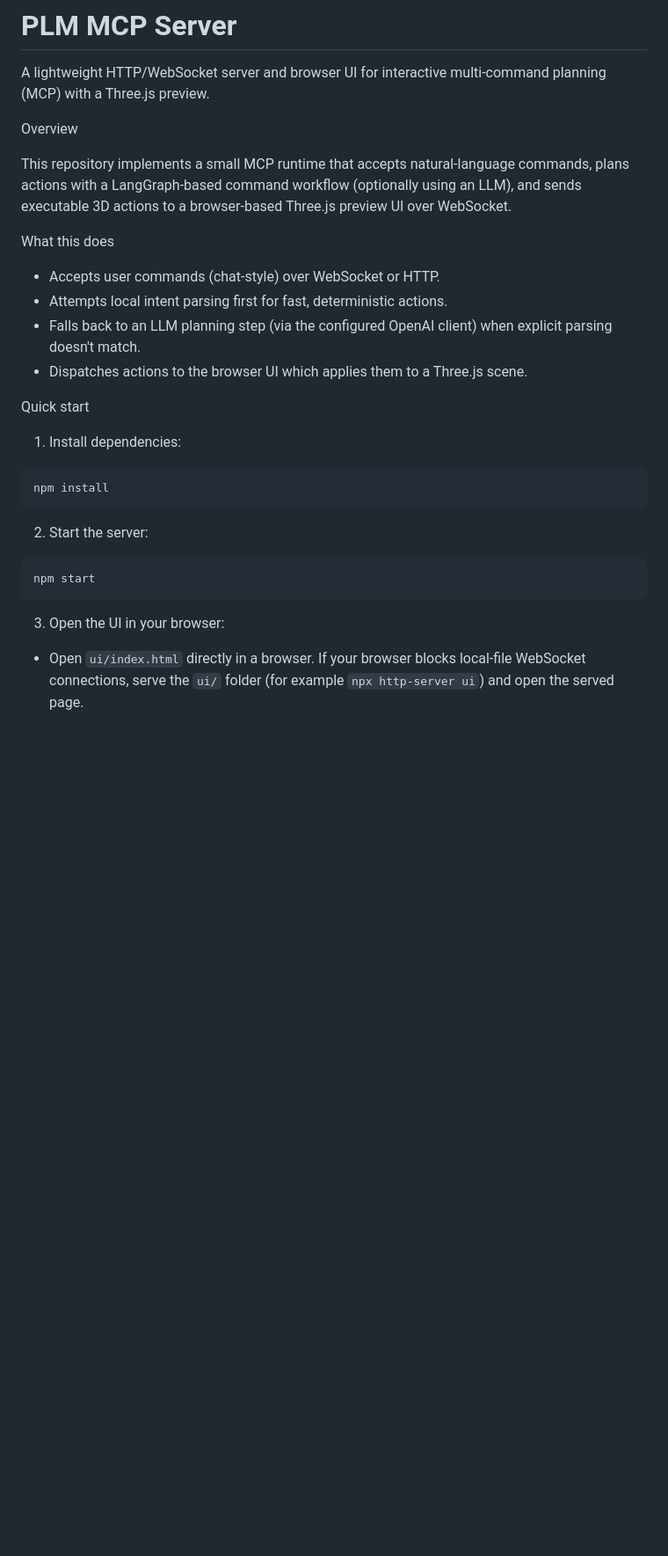
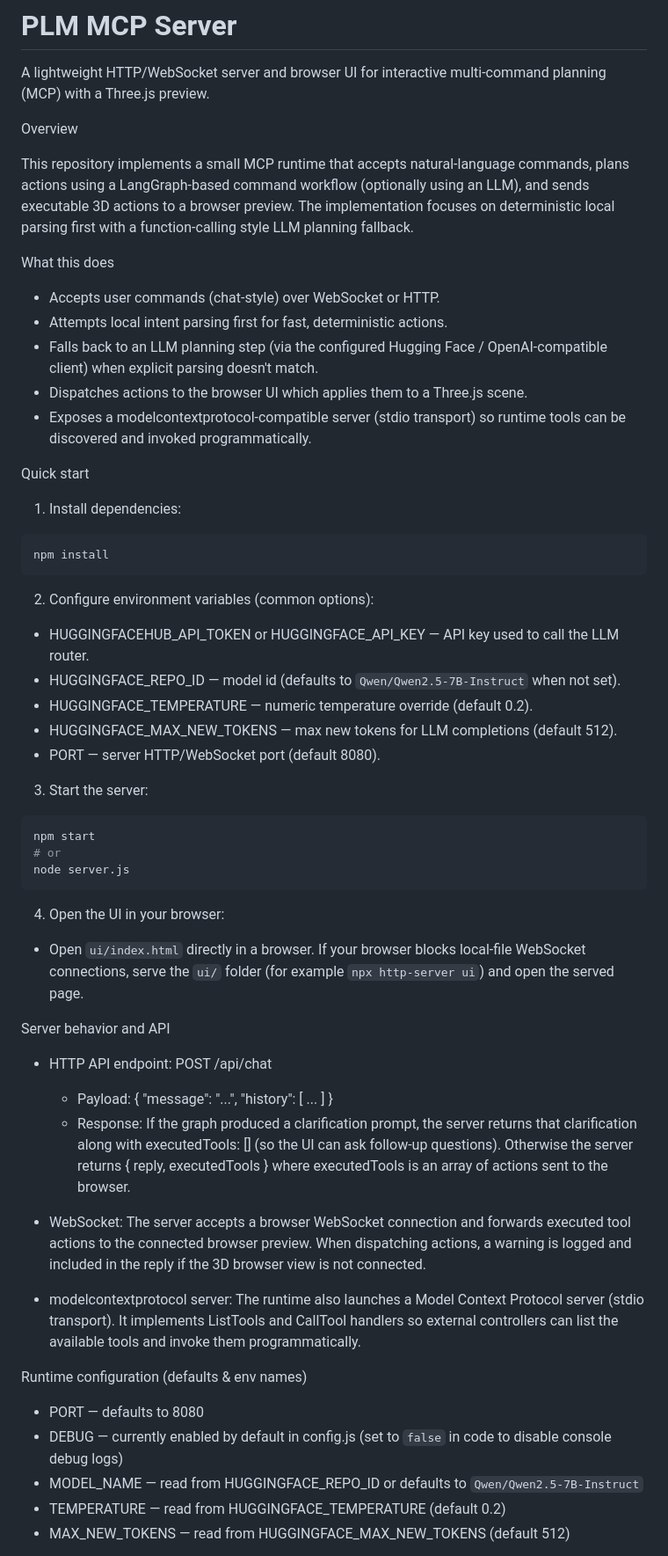
Before and after one commit to JiteshPL/plm_mcp_server, a Markdown page: README.md, the part around one of its changes. Shown at 88% size. Drawn GitHub-style; blank space fills up the shorter version.

Commit message:
chore(docs): update README to reflect code and logic changes

````diff
--- a/README.md
+++ b/README.md
@@ -4,14 +4,15 @@ A lightweight HTTP/WebSocket server and browser UI for interactive multi-command
 
 Overview
 
-This repository implements a small MCP runtime that accepts natural-language commands, plans actions with a LangGraph-based command workflow (optionally using an LLM), and sends executable 3D actions to a browser-based Three.js preview UI over WebSocket.
+This repository implements a small MCP runtime that accepts natural-language commands, plans actions using a LangGraph-based command workflow (optionally using an LLM), and sends executable 3D actions to a browser preview. The implementation focuses on deterministic local parsing first with a function-calling style LLM planning fallback.
 
 What this does
 
 - Accepts user commands (chat-style) over WebSocket or HTTP.
 - Attempts local intent parsing first for fast, deterministic actions.
-- Falls back to an LLM planning step (via the configured OpenAI client) when explicit parsing doesn't match.
+- Falls back to an LLM planning step (via the configured Hugging Face / OpenAI-compatible client) when explicit parsing doesn't match.
 - Dispatches actions to the browser UI which applies them to a Three.js scene.
+- Exposes a modelcontextprotocol-compatible server (stdio transport) so runtime tools can be discovered and invoked programmatically.
 
 Quick start
 
@@ -21,12 +22,41 @@ Quick start
 npm install
 ```
 
-2. Start the server:
+2. Configure environment variables (common options):
+
+- HUGGINGFACEHUB_API_TOKEN or HUGGINGFACE_API_KEY — API key used to call the LLM router.
+- HUGGINGFACE_REPO_ID — model id (defaults to `Qwen/Qwen2.5-7B-Instruct` when not set).
+- HUGGINGFACE_TEMPERATURE — numeric temperature override (default 0.2).
+- HUGGINGFACE_MAX_NEW_TOKENS — max new tokens for LLM completions (default 512).
+- PORT — server HTTP/WebSocket port (default 8080).
+
+3. Start the server:
 
 ```bash
 npm start
+# or
+node server.js
 ```
 
-3. Open the UI in your browser:
+4. Open the UI in your browser:
 
 - Open `ui/index.html` directly in a browser. If your browser blocks local-file WebSocket connections, serve the `ui/` folder (for example `npx http-server ui`) and open the served page.
+
+Server behavior and API
+
+- HTTP API endpoint: POST /api/chat
+  - Payload: { "message": "...", "history": [ ... ] }
+  - Response: If the graph produced a clarification prompt, the server returns that clarification along with executedTools: [] (so the UI can ask follow-up questions). Otherwise the server returns { reply, executedTools } where executedTools is an array of actions sent to the browser.
+
+- WebSocket: The server accepts a browser WebSocket connection and forwards executed tool actions to the connected browser preview. When dispatching actions, a warning is logged and included in the reply if the 3D browser view is not connected.
+
+- modelcontextprotocol server: The runtime also launches a Model Context Protocol server (stdio transport). It implements ListTools and CallTool handlers so external controllers can list the available tools and invoke them programmatically.
+
+Runtime configuration (defaults & env names)
+
+- PORT — defaults to 8080
+- DEBUG — currently enabled by default in config.js (set to `false` in code to disable console debug logs)
+- MODEL_NAME — read from HUGGINGFACE_REPO_ID or defaults to `Qwen/Qwen2.5-7B-Instruct`
+- TEMPERATURE — read from HUGGINGFACE_TEMPERATURE (default 0.2)
+- MAX_NEW_TOKENS — read from HUGGINGFACE_MAX_NEW_TOKENS (default 512)
+
````
Also changed, not shown: other parts of README.md (+29 -48 lines).
